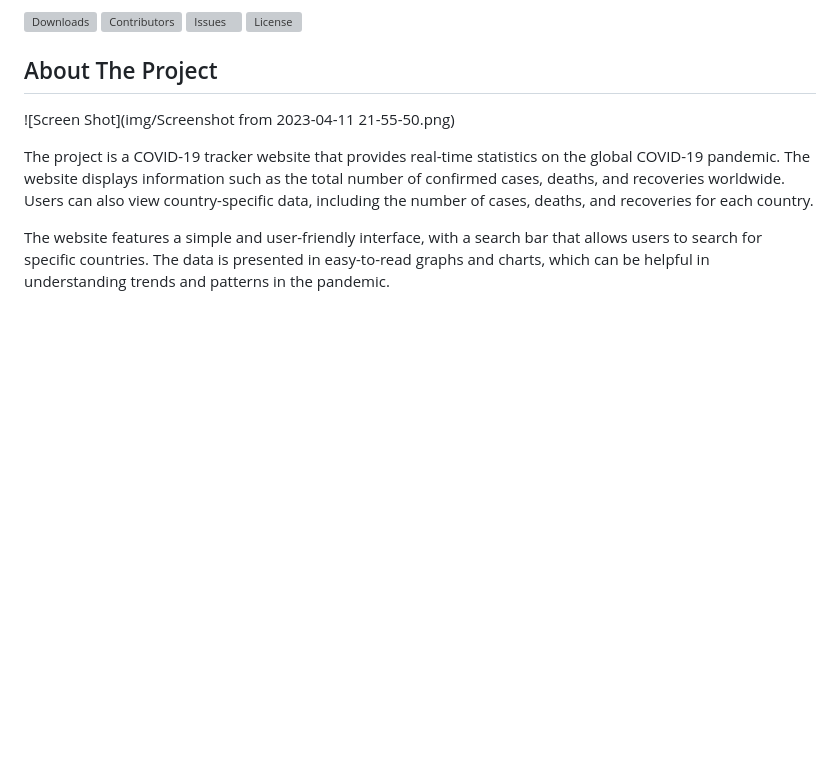
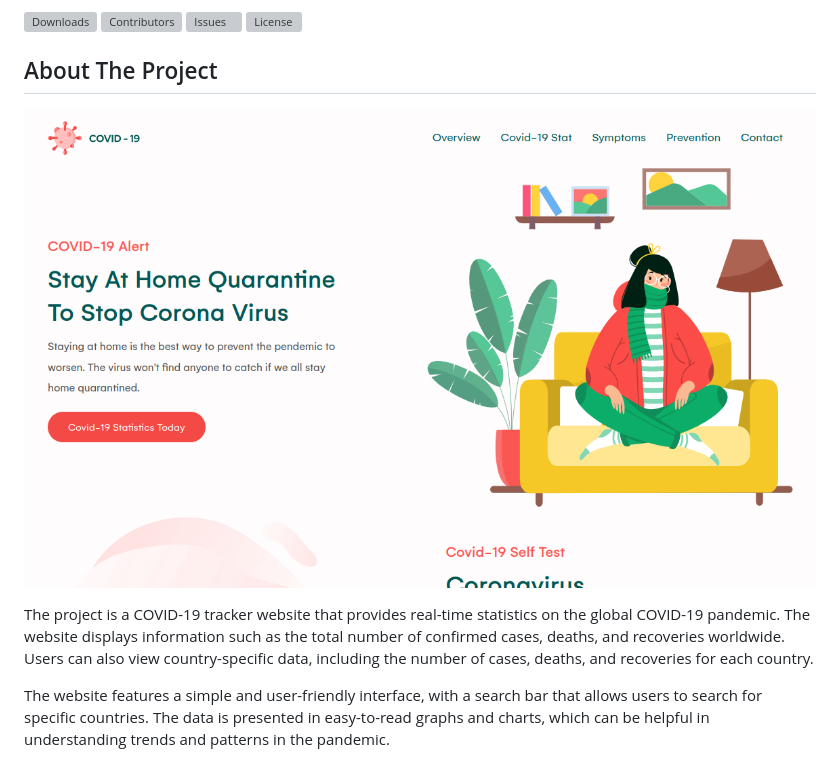
Before and after one commit to NwaoghorPraise2/covid-19-monitor, a Markdown page: README.md, the part around the change. Rendered like a GitHub page; blank space fills up the shorter version; grey boxes are pictures that could not be loaded.

Commit message:
Update README.md
Signed-off-by: Nwaoghor Praise <52567426+NwaoghorPraise2@users.noreply.github.com>

```diff
--- a/README.md
+++ b/README.md
@@ -22,7 +22,7 @@
 
 ## About The Project
 
-![Screen Shot](img/Screenshot from 2023-04-11 21-55-50.png)
+![Screen Shot](https://github.com/NwaoghorPraise2/covid-19-monitor/blob/master/img/Screenshot%20from%202023-04-11%2021-55-50.png)
 
 The project is a COVID-19 tracker website that provides real-time statistics on the global COVID-19 pandemic. The website displays information such as the total number of confirmed cases, deaths, and recoveries worldwide. Users can also view country-specific data, including the number of cases, deaths, and recoveries for each country.
 
```
